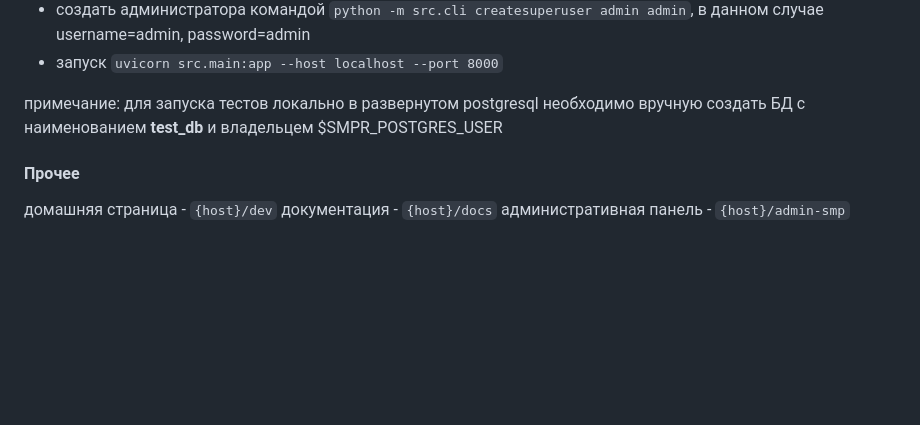
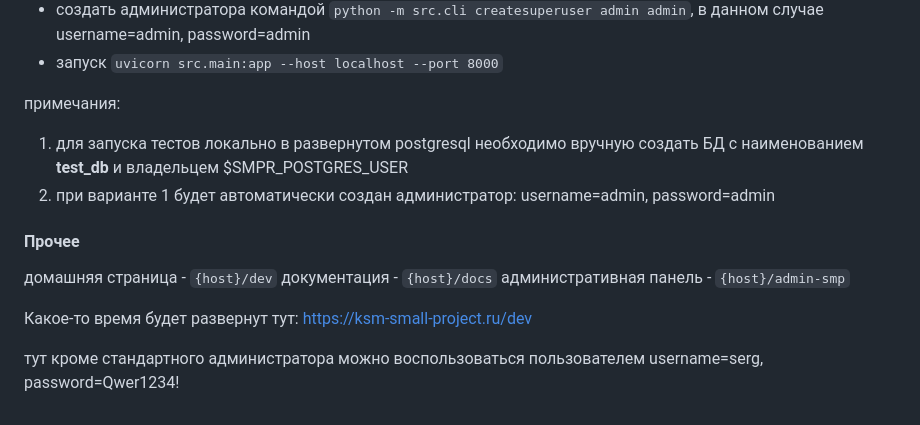
Before and after one commit to SergeyK1983/small_project, a Markdown page: README.md, the part around the change. GitHub-like rendering; blank space fills up the shorter version.

Commit message:
ref(dev) updated readme

```diff
--- a/README.md
+++ b/README.md
@@ -77,10 +77,16 @@ signature - SHA256 хеш подпись объекта
 - создать администратора командой `python -m src.cli createsuperuser admin admin`, в данном случае username=admin, password=admin
 - запуск `uvicorn src.main:app --host localhost --port 8000`
 
-примечание:
-для запуска тестов локально в развернутом postgresql необходимо вручную создать БД с наименованием **test_db** и владельцем $SMPR_POSTGRES_USER
+примечания:
+1. для запуска тестов локально в развернутом postgresql необходимо вручную создать БД с наименованием **test_db** и владельцем $SMPR_POSTGRES_USER
+2. при варианте 1 будет автоматически создан администратор: username=admin, password=admin
 
 #### Прочее
 домашняя страница - `{host}/dev`
 документация - `{host}/docs`
 административная панель - `{host}/admin-smp`
+
+Какое-то время будет развернут тут:
+https://ksm-small-project.ru/dev
+
+тут кроме стандартного администратора можно воспользоваться пользователем username=serg, password=Qwer1234!
```
